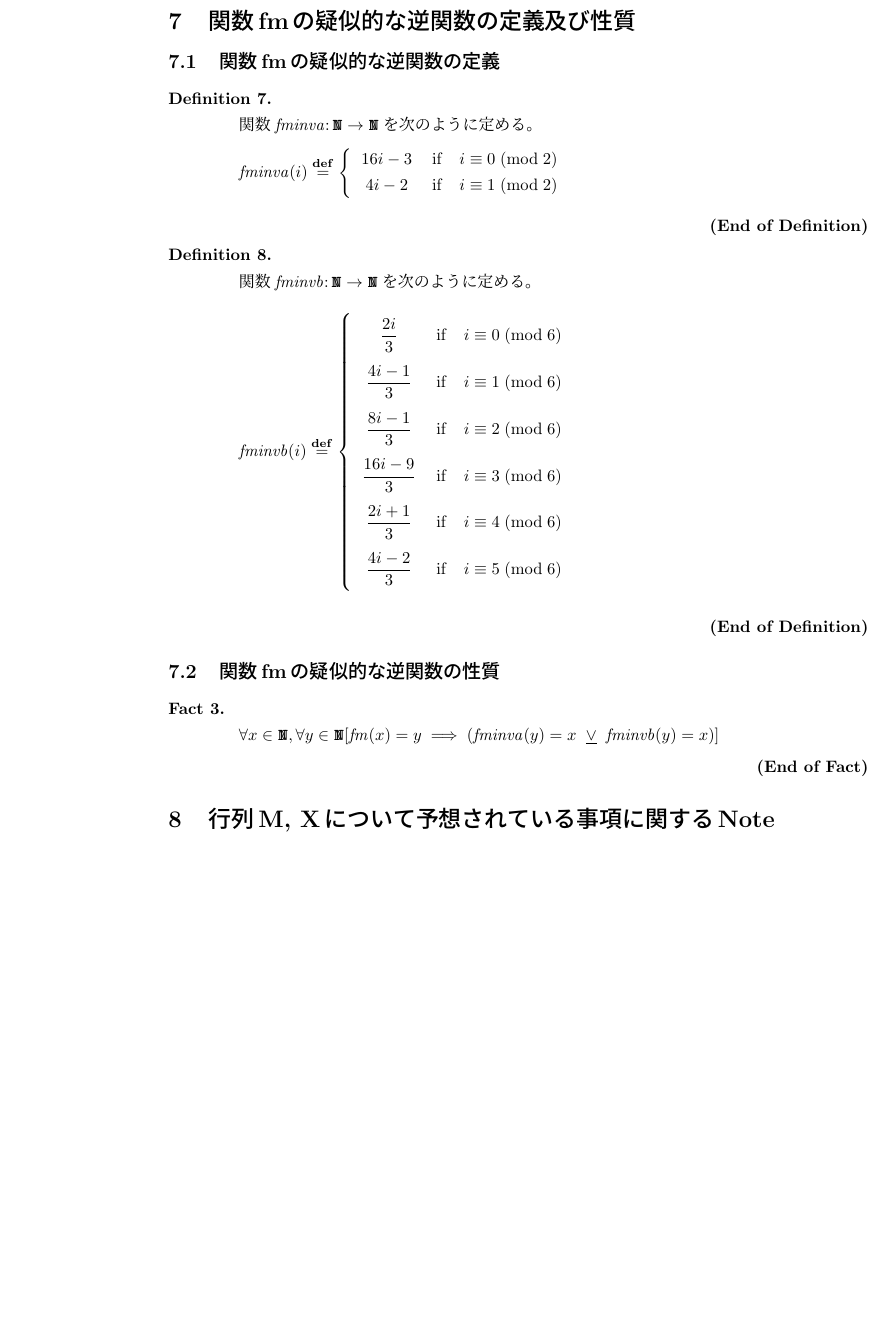
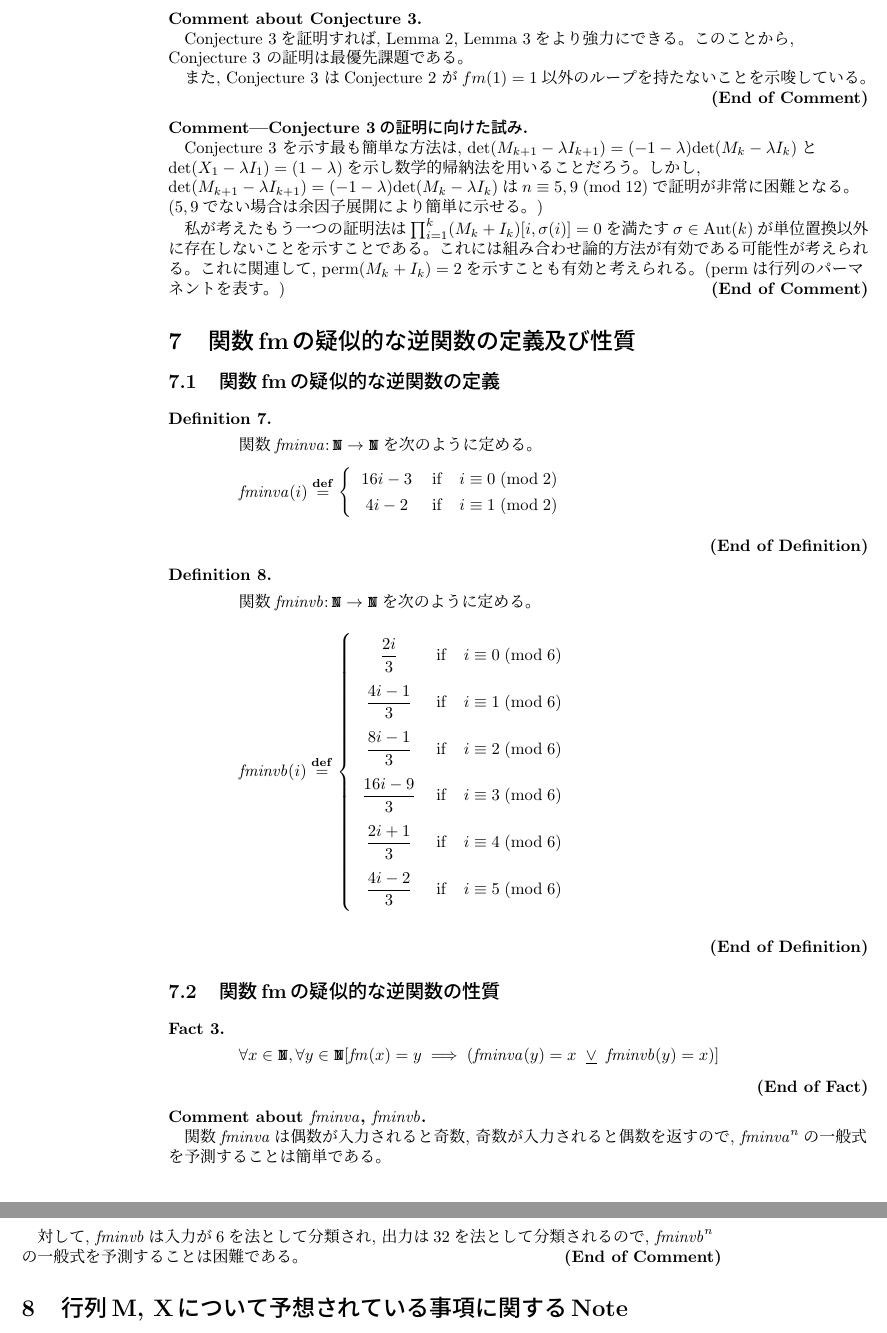
Before and after one commit to TI65537/article-ti65537, a LaTeX document (collatz_latex_2008.tex): part of page 9 of 16 before the commit and two parts of pages 9 and 10 of 17 after it, the two joined at a grey line, cut at the place of the change, the shorter picture padded with empty space. The pictures show the PDF file collatz_latex_2008.pdf that the author committed with the source.

Commit message:
Add files via upload

```diff
--- a/collatz_latex_2008.tex
+++ b/collatz_latex_2008.tex
@@ -371,6 +371,10 @@
 }
 \thmend
 %
+\thmbegin{com}{\of{\mathref{defM}}}
+行列$M_k$は(グラフ理論の)グラフの隣接行列として解釈可能である。
+\thmend
+%
 \thmbegin{lem}{\label{lem1}}
 \singledispenv{\prenobreak\postnobreak}{\notag}{%
   \forall n\in\setN,\forall k\in\setN[M_k^n[i,j]=1\wrdlrarrow i=\func{fm}^n(j)\wrand\forall a\in\setN[a\le n\wrdrarrow \func{fm}^a(j)\le k]]
@@ -521,6 +525,18 @@
 }
 \thmend
 %
+\thmbegin{com}{\of{\mathref{conjeigenofM}}}
+\mathref{conjeigenofM}を証明すれば, \mathref{lem2}, \mathref{lem3}をより強力にできる。
+このことから, \mathref{conjeigenofM}\space の証明は最優先課題である。\par
+また, \mathref{conjeigenofM}\space は\mathref{conjm32}\space が$fm(1)=1$以外のループを持たないことを示唆している。
+\thmend
+%
+\thmbegin{com}{\note{\mathref{conjeigenofM}の証明に向けた試み}}
+\mathref{conjeigenofM}\space を示す最も簡単な方法は, $\rmfunc{det}(M_{k+1}-\lambda I_{k+1})=(-1-\lambda)\rmfunc{det}(M_k-\lambda I_k)$と$\rmfunc{det}(X_1-\lambda I_1)=(1-\lambda)$を示し数学的帰納法を用いることだろう。
+しかし, $\rmfunc{det}(M_{k+1}-\lambda I_{k+1})=(-1-\lambda)\rmfunc{det}(M_k-\lambda I_k)$は$\equivmod{n}{5,9}{12}$で証明が非常に困難となる。($5,9$でない場合は余因子展開により簡単に示せる。)\par
+私が考えたもう一つの証明法は$\prod_{i=1}^{k} (M_k+I_k)[i,\sigma(i)]=0$を満たす$\sigma\in\rmfunc{Aut}(k)$が単位置換以外に存在しないことを示すことである。これには組み合わせ論的方法が有効である可能性が考えられる。これに関連して, $\rmfunc{perm}(M_k+I_k)=2$を示すことも有効と考えられる。($\rmfunc{perm}$は行列のパーマネントを表す。)
+\thmend
+%
 \end{section}
 %
 \begin{section}{関数fmの疑似的な逆関数の定義及び性質}
@@ -563,6 +579,10 @@
 \singledispenv{\prenobreak\postnobreak}{\notag}{
   \forall x\in\setN,\forall y\in\setN[\func{fm}(x)=y\wrdrarrow (\func{fminva}(y)=x\wrxor\func{fminvb}(y)=x)]
 }
+\thmend
+\thmbegin{com}{\of{$\func{fminva}$, $\func{fminvb}$}}
+関数$\func{fminva}$は偶数が入力されると奇数, 奇数が入力されると偶数を返すので, $\func{fminva}^n$の一般式を予測することは簡単である。\par
+対して, $\func{fminvb}$は入力が$6$を法として分類され, 出力は$32$を法として分類されるので, $\func{fminvb}^n$の一般式を予測することは困難である。
 \thmend
 %
 \end{subsection}
```
Also changed, not shown: collatz_latex_2008.pdf, collatz_latex_2008.tex (2 more changed lines).
